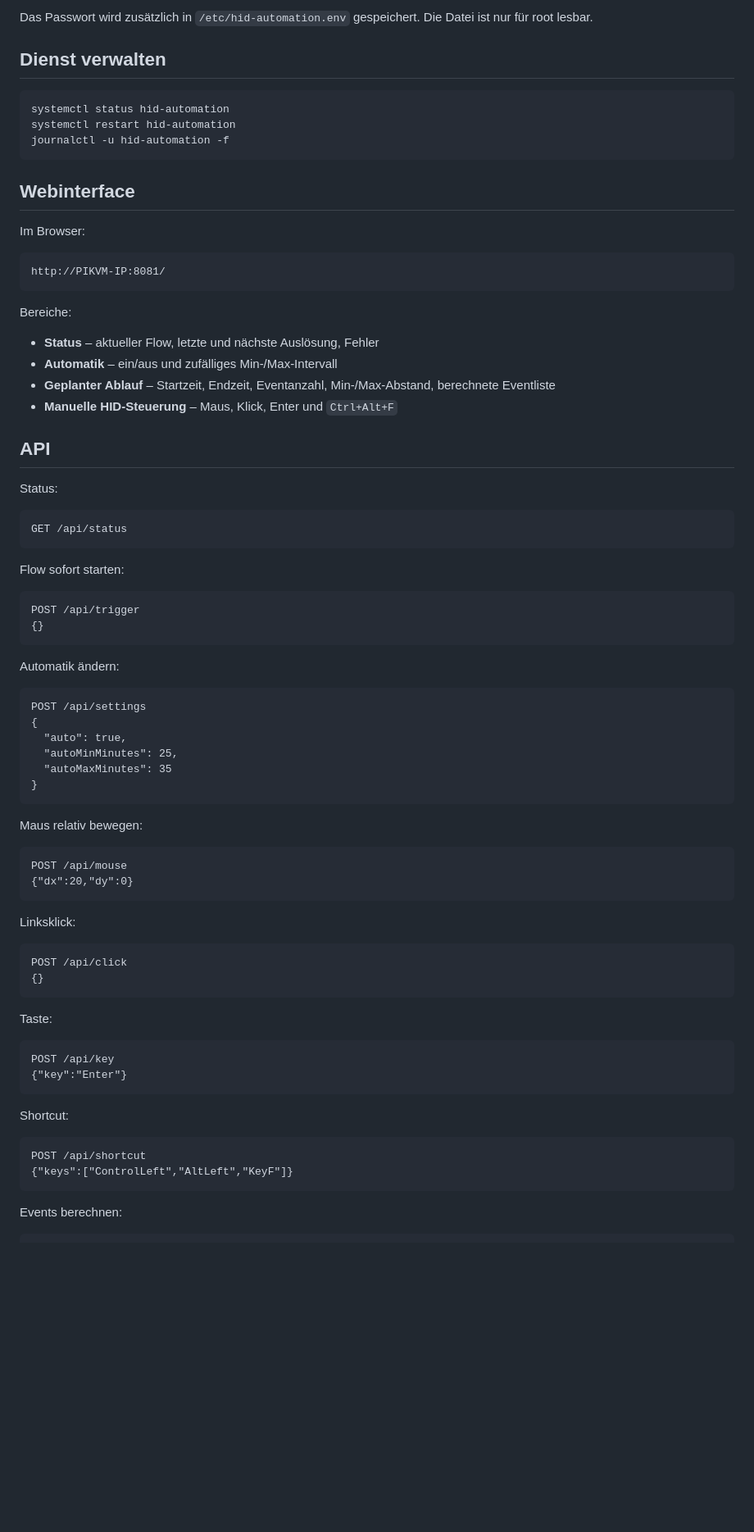
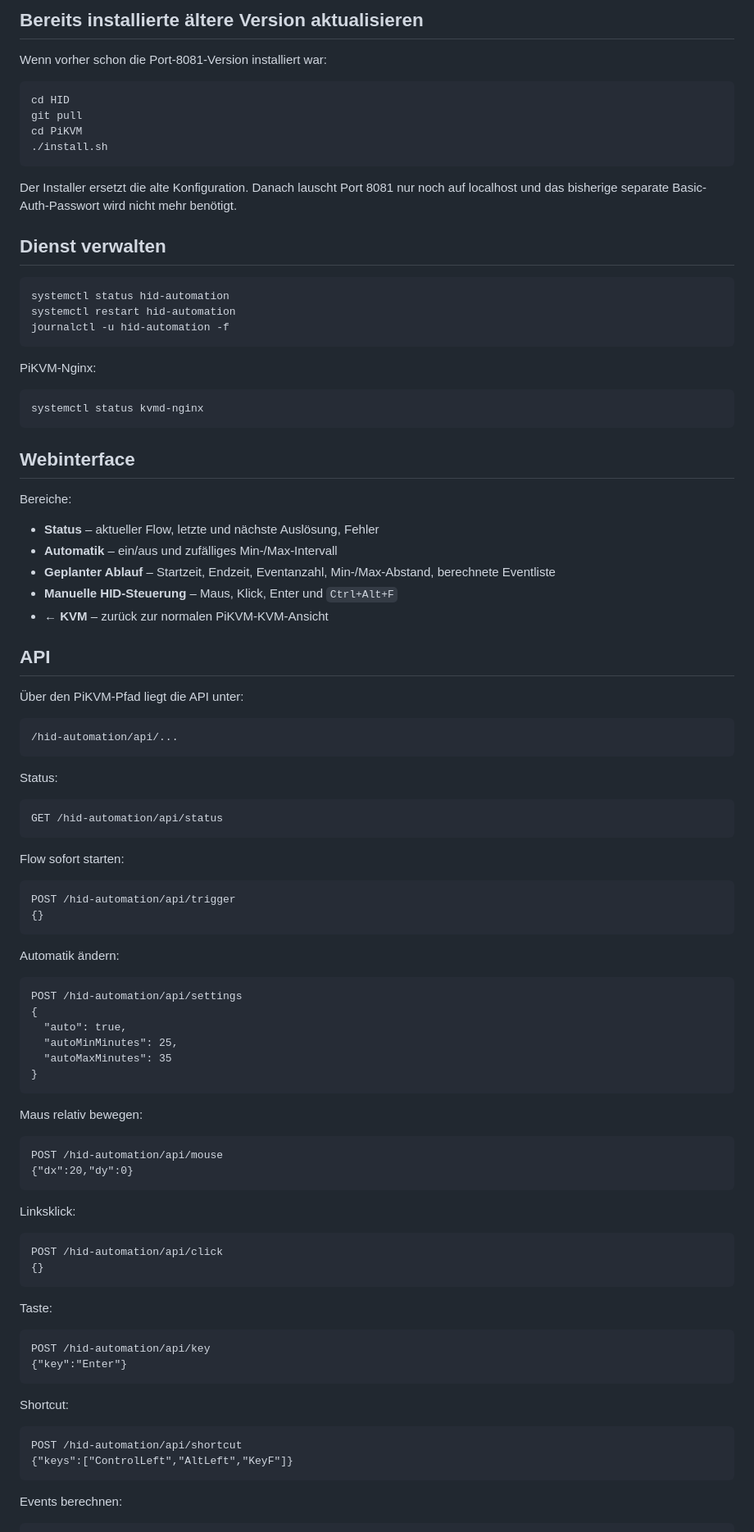
Before and after one commit to entttom/HID, a Markdown page: PiKVM/README.md, the part around one of its changes. Shown at 82% size. Rendered like a GitHub page; blank space fills up the shorter version.

````diff
--- a/PiKVM/README.md
+++ b/PiKVM/README.md
@@ -59,6 +104,17 @@ Passwort:  <zufällig erzeugt>
 ```
 
-Das Passwort wird zusätzlich in `/etc/hid-automation.env` gespeichert. Die Datei ist nur für root lesbar.
+## Bereits installierte ältere Version aktualisieren
+
+Wenn vorher schon die Port-8081-Version installiert war:
+
+```bash
+cd HID
+git pull
+cd PiKVM
+./install.sh
+```
+
+Der Installer ersetzt die alte Konfiguration. Danach lauscht Port 8081 nur noch auf localhost und das bisherige separate Basic-Auth-Passwort wird nicht mehr benötigt.
 
 ## Dienst verwalten
 
@@ -68,13 +124,13 @@ systemctl restart hid-automation
 journalctl -u hid-automation -f
 ```
 
+PiKVM-Nginx:
+
+```bash
+systemctl status kvmd-nginx
+```
+
 ## Webinterface
-
-Im Browser:
-
-```text
-http://PIKVM-IP:8081/
-```
 
 Bereiche:
 
@@ -82,26 +138,33 @@ Bereiche:
 - **Automatik** – ein/aus und zufälliges Min-/Max-Intervall
 - **Geplanter Ablauf** – Startzeit, Endzeit, Eventanzahl, Min-/Max-Abstand, berechnete Eventliste
 - **Manuelle HID-Steuerung** – Maus, Klick, Enter und `Ctrl+Alt+F`
+- **← KVM** – zurück zur normalen PiKVM-KVM-Ansicht
 
 ## API
+
+Über den PiKVM-Pfad liegt die API unter:
+
+```text
+/hid-automation/api/...
+```
 
 Status:
 
 ```http
-GET /api/status
+GET /hid-automation/api/status
 ```
 
 Flow sofort starten:
 
 ```http
-POST /api/trigger
+POST /hid-automation/api/trigger
 {}
 ```
 
 Automatik ändern:
 
 ```http
-POST /api/settings
+POST /hid-automation/api/settings
 {
   "auto": true,
   "autoMinMinutes": 25,
@@ -112,28 +175,28 @@ POST /api/settings
 Maus relativ bewegen:
 
 ```http
-POST /api/mouse
+POST /hid-automation/api/mouse
 {"dx":20,"dy":0}
 ```
 
 Linksklick:
 
 ```http
-POST /api/click
+POST /hid-automation/api/click
 {}
 ```
 
 Taste:
 
 ```http
-POST /api/key
+POST /hid-automation/api/key
 {"key":"Enter"}
 ```
 
 Shortcut:
 
 ```http
-POST /api/shortcut
+POST /hid-automation/api/shortcut
 {"keys":["ControlLeft","AltLeft","KeyF"]}
 ```
 
````
Also changed, not shown: other parts of PiKVM/README.md (+64 -15 lines).
